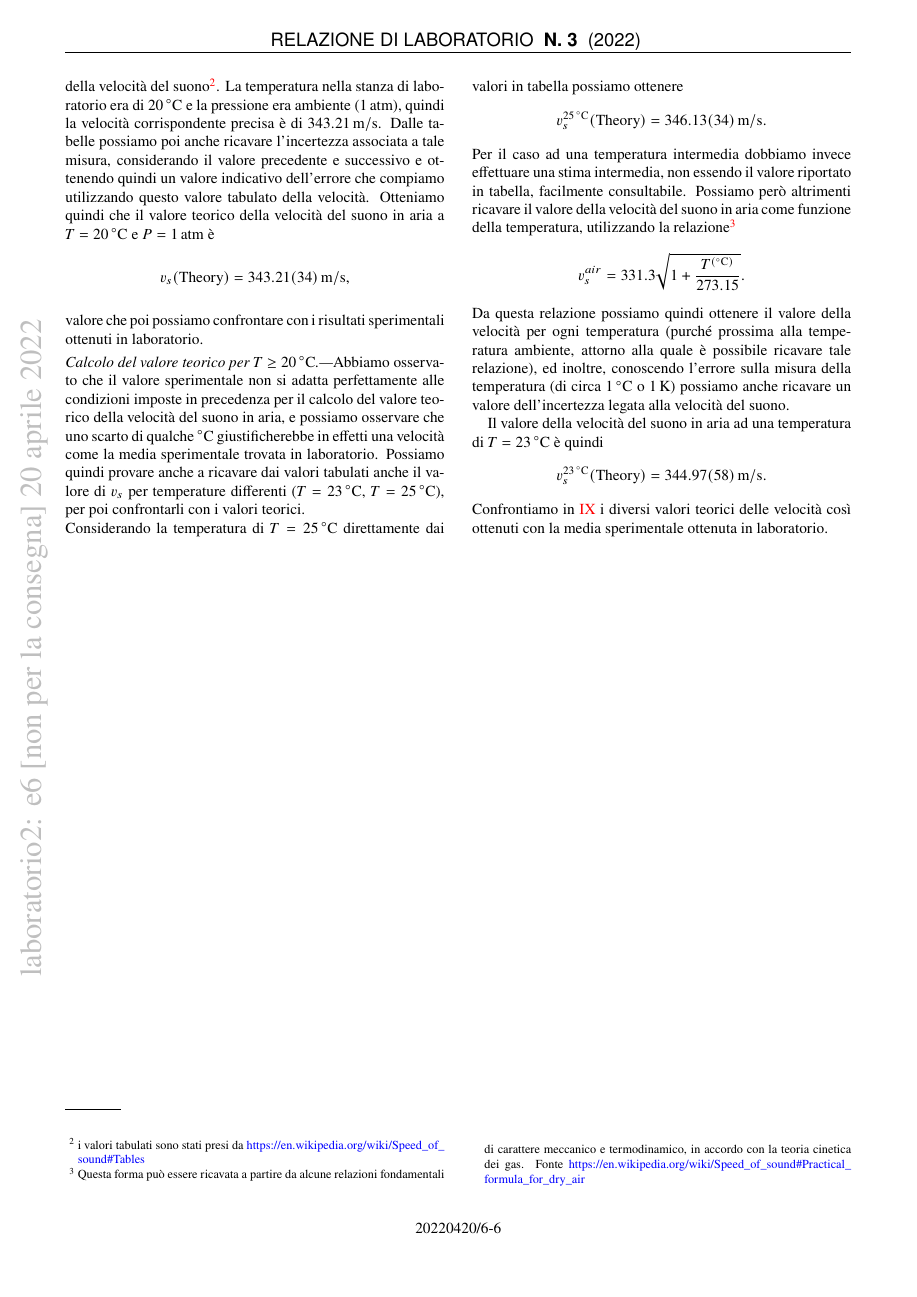
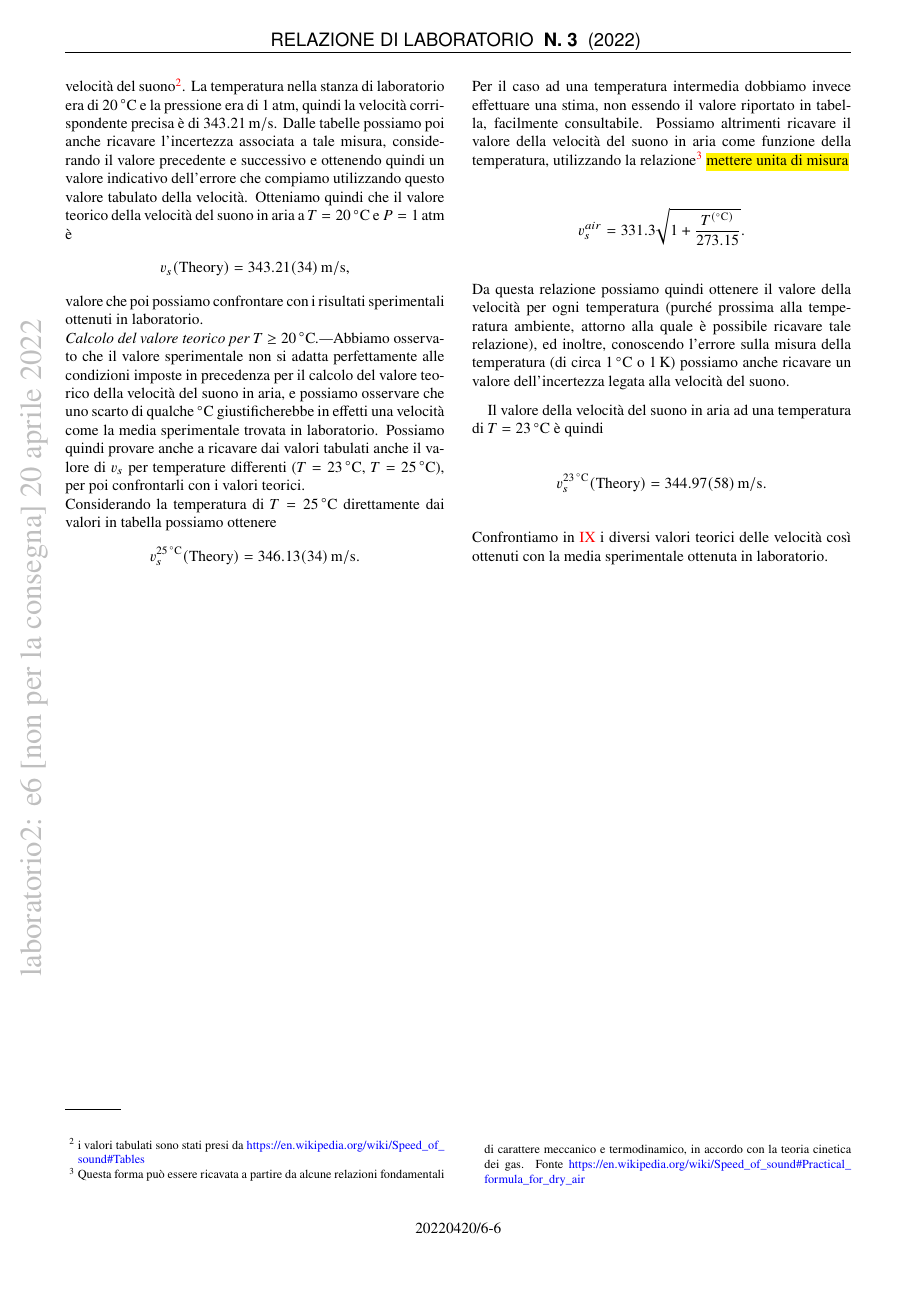
Before and after one commit to mattiasotgia/Lab2, a LaTeX paper (esperienza_6__velocita_suono/relazione/esperienza_6_2022_03_20.tex): page 6 of 6. Compiled offline with pdfLaTeX.

Commit message:
piccole correzioni

```diff
--- a/esperienza_6__velocita_suono/relazione/esperienza_6_2022_03_20.tex
+++ b/esperienza_6__velocita_suono/relazione/esperienza_6_2022_03_20.tex
@@ -217,12 +217,12 @@ Rimane comunque il problema legato al fatto che nessuno dei due valori sia compa
 \appendix
 
 \section{Calcolo teorico della velocità del suono in aria}\label{sec:appendix_A}
-Una stima teorica della velocità del suono in aria, utilizzata poi in figura \ref{fig:results} per confronto rispetto ai valori sperimentali ottenuti in laboratorio è ottenuta a partire dai valori tabulati della velocità del suono\footnote{i valori tabulati sono stati presi da \url{https://en.wikipedia.org/wiki/Speed_of_sound\#Tables}}. La temperatura nella stanza di laboratorio era di \SI{20}{\celsius} e la pressione era ambiente (\SI{1}{atm}), quindi la velocità corrispondente precisa è di \SI{343.21}{\metre\per\second}. Dalle tabelle possiamo poi anche ricavare l'incertezza associata a tale misura, considerando il valore precedente e successivo e ottenendo quindi un valore indicativo dell'errore che compiamo utilizzando questo valore tabulato della velocità. Otteniamo quindi che il valore teorico della velocità del suono in aria a $T=\SI{20}{\celsius}$ e $P=\SI{1}{atm}$ è \[v_s(\text{Theory}) = \SI{343.210(338)}{\metre\per\second},\] valore che poi possiamo confrontare con i risultati sperimentali ottenuti in laboratorio.
+Una stima teorica della velocità del suono in aria, utilizzata poi in figura \ref{fig:results} per confronto rispetto ai valori sperimentali ottenuti in laboratorio è ottenuta a partire dai valori tabulati della velocità del suono\footnote{i valori tabulati sono stati presi da \url{https://en.wikipedia.org/wiki/Speed_of_sound\#Tables}}. La temperatura nella stanza di laboratorio era di \SI{20}{\celsius} e la pressione era di \SI{1}{atm}, quindi la velocità corrispondente precisa è di \SI{343.21}{\metre\per\second}. Dalle tabelle possiamo poi anche ricavare l'incertezza associata a tale misura, considerando il valore precedente e successivo e ottenendo quindi un valore indicativo dell'errore che compiamo utilizzando questo valore tabulato della velocità. Otteniamo quindi che il valore teorico della velocità del suono in aria a $T=\SI{20}{\celsius}$ e $P=\SI{1}{atm}$ è \[v_s(\text{Theory}) = \SI{343.210(338)}{\metre\per\second},\] valore che poi possiamo confrontare con i risultati sperimentali ottenuti in laboratorio.
 
 \noindent\textit{Calcolo del valore teorico per $T \geq \SI{20}{\celsius}$.---}Abbiamo osservato che il valore sperimentale non si adatta perfettamente alle condizioni imposte in precedenza per il calcolo del valore teorico della velocità del suono in aria, e possiamo osservare che uno scarto di qualche \si[]{\celsius} giustificherebbe in effetti una velocità come la media sperimentale trovata in laboratorio. Possiamo quindi provare anche a ricavare dai valori tabulati anche il valore di $v_s$ per temperature differenti ($T=\SI{23}{\celsius}$, $T=\SI{25}{\celsius}$), per poi confrontarli con i valori teorici. \\
 Considerando la temperatura di $T=\SI{25}{\celsius}$ direttamente dai valori in tabella possiamo ottenere \[v_s^{\SI{25}{\celsius}}(\text{Theory})=\SI{346.130(335)}{\metre\per\second}.\]
-Per il caso ad una temperatura intermedia dobbiamo invece effettuare una stima intermedia, non essendo il valore riportato in tabella, facilmente consultabile.
-Possiamo però altrimenti ricavare il valore della velocità del suono in aria come funzione della temperatura, utilizzando la relazione\footnote{Questa forma può essere ricavata a partire da alcune relazioni fondamentali di carattere meccanico e termodinamico, in accordo con la teoria cinetica dei gas. Fonte \url{https://en.wikipedia.org/wiki/Speed_of_sound\#Practical_formula_for_dry_air}} \[v_s^{air} = 331.3\sqrt{1+\frac{T^{(\si{\celsius})}}{273.15}}.\] Da questa relazione possiamo quindi ottenere il valore della velocità per ogni temperatura (purché prossima alla temperatura ambiente, attorno alla quale è possibile ricavare tale relazione), ed inoltre, conoscendo l'errore sulla misura della temperatura (di circa \SI{1}{\celsius} o \SI{1}{\kelvin}) possiamo anche ricavare un valore dell'incertezza legata alla velocità del suono.
+Per il caso ad una temperatura intermedia dobbiamo invece effettuare una stima, non essendo il valore riportato in tabella, facilmente consultabile.
+Possiamo altrimenti ricavare il valore della velocità del suono in aria come funzione della temperatura, utilizzando la relazione\footnote{Questa forma può essere ricavata a partire da alcune relazioni fondamentali di carattere meccanico e termodinamico, in accordo con la teoria cinetica dei gas. Fonte \url{https://en.wikipedia.org/wiki/Speed_of_sound\#Practical_formula_for_dry_air}} \hl{mettere unita di misura} \[v_s^{air} = 331.3\sqrt{1+\frac{T^{(\si{\celsius})}}{273.15}}.\] Da questa relazione possiamo quindi ottenere il valore della velocità per ogni temperatura (purché prossima alla temperatura ambiente, attorno alla quale è possibile ricavare tale relazione), ed inoltre, conoscendo l'errore sulla misura della temperatura (di circa \SI{1}{\celsius} o \SI{1}{\kelvin}) possiamo anche ricavare un valore dell'incertezza legata alla velocità del suono.
 
 Il valore della velocità del suono in aria ad una temperatura di $T=\SI{23}{\celsius}$ è quindi \[v_s^{\SI{23}{\celsius}}(\text{Theory})=\SI{344.9663248878187 +- 0.5824182422553077}{\metre\per\second}.\] Confrontiamo in \ref{sec:conclusion_compute} i diversi valori teorici delle velocità così ottenuti con la media sperimentale ottenuta in laboratorio.
 
```
Also changed, not shown: esperienza_6__velocita_suono/relazione/esperienza_6_2022_03_20.pdf, esperienza_6__velocita_suono/relazione/esperienza_6_2022_03_20.tex (2 more changed lines).
